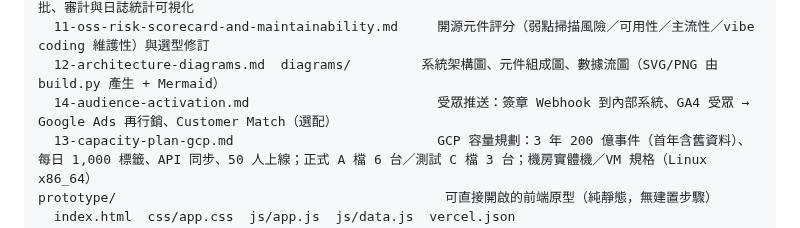
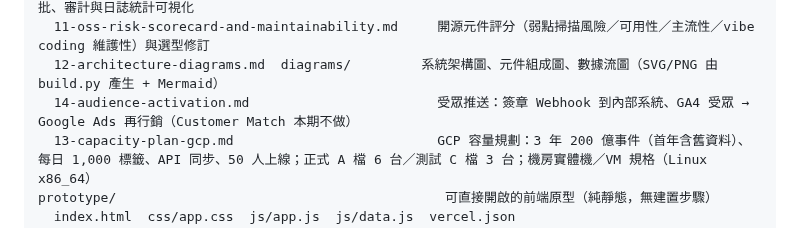
Before and after one commit to ALTA-TECH2025/altatech-dmp, a Markdown page: README.md, the part around the change. Rendered like a GitHub page.

Commit message:
受眾推送：Google Ads Customer Match 本期不做，移除目的地類型與原型項目，文件保留未來擴充說明
Co-Authored-By: Claude Fable 5.1 <noreply@anthropic.com>
Claude-Session: https://claude.ai/code/session_01P34YW1HpKGZSULQ7WR823p

```diff
--- a/README.md
+++ b/README.md
@@ -22,7 +22,7 @@ docs/
   10-enterprise-security-rbac-masking-audit.md     企業級安全：角色／模組／數據權限、欄位隱碼、審批、審計與日誌統計可視化
   11-oss-risk-scorecard-and-maintainability.md     開源元件評分（弱點掃描風險／可用性／主流性／vibe coding 維護性）與選型修訂
   12-architecture-diagrams.md  diagrams/         系統架構圖、元件組成圖、數據流圖（SVG/PNG 由 build.py 產生 + Mermaid）
-  14-audience-activation.md                        受眾推送：簽章 Webhook 到內部系統、GA4 受眾 → Google Ads 再行銷、Customer Match（選配）
+  14-audience-activation.md                        受眾推送：簽章 Webhook 到內部系統、GA4 受眾 → Google Ads 再行銷（Customer Match 本期不做）
   13-capacity-plan-gcp.md                          GCP 容量規劃：3 年 200 億事件（首年含舊資料）、每日 1,000 標籤、API 同步、50 人上線；正式 A 檔 6 台／測試 C 檔 3 台；機房實體機／VM 規格（Linux x86_64）
 prototype/                                          可直接開啟的前端原型（純靜態，無建置步驟）
   index.html  css/app.css  js/app.js  js/data.js  vercel.json
```
Also changed, not shown: docs/14-audience-activation.md (+7 -9 lines), docs/diagrams/slides/slide-1-architecture.png, 7 other files.
